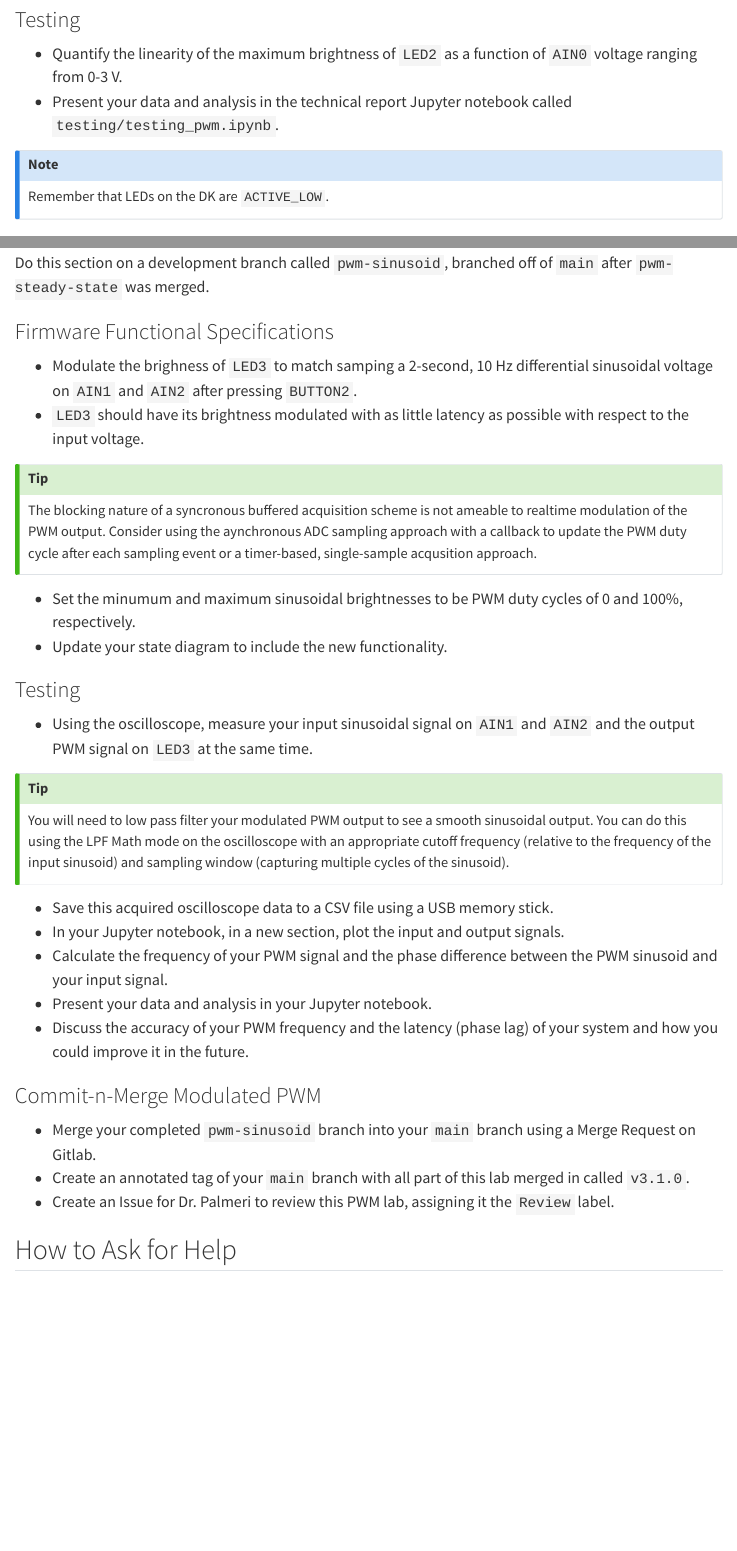
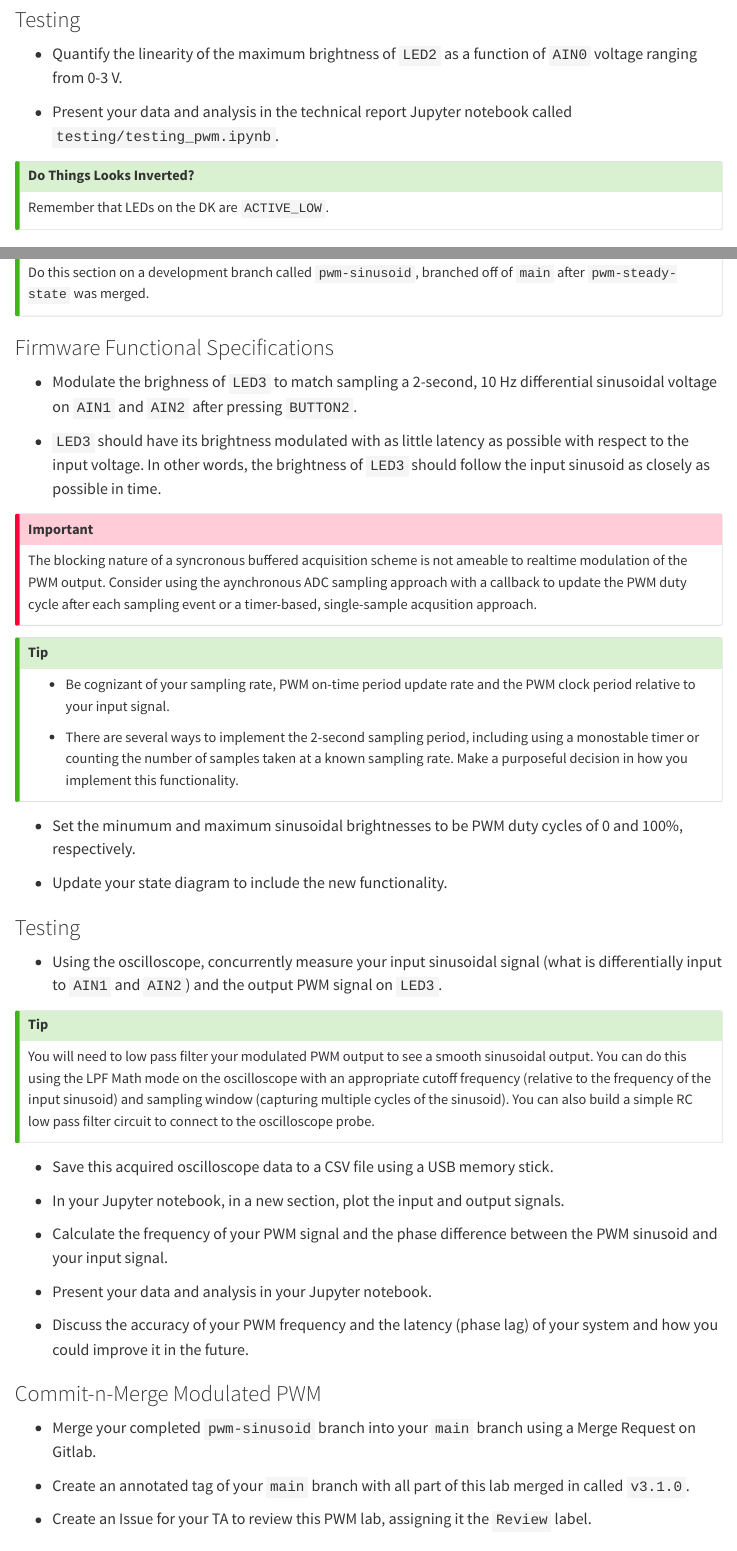
Before and after one commit to mlp6/Embedded-Medical-Devices, a Quarto document (labs/zephyr-pwm-lab.qmd): the page in a window 1100 px wide, from 1070 px down before the commit and from 1170 px down after it, so that both start at the same text, and a second part further down, joined at a grey line. Rendered offline with R 4.5, knitr and Pandoc in place of Quarto, with nearby package versions; menus at the side of the page are left out.

Commit message:
update PWM lecture and lab for F25

```diff
--- a/labs/zephyr-pwm-lab.qmd
+++ b/labs/zephyr-pwm-lab.qmd
@@ -43,10 +57,11 @@ Do this section on a development branch called `pwm-steady-state`.
 
 ### Testing
 
-* Quantify the linearity of the maximum brightness of `LED2` as a function of `AIN0` voltage ranging from 0-3 V.
-* Present your data and analysis in the technical report Jupyter notebook called `testing/testing_pwm.ipynb`.
+- Quantify the linearity of the maximum brightness of `LED2` as a function of `AIN0` voltage ranging from 0-3 V.
 
-::: callout-note
+- Present your data and analysis in the technical report Jupyter notebook called `testing/testing_pwm.ipynb`.
+
+::: {.callout-tip title="Do Things Looks Inverted?"}
 Remember that LEDs on the DK are `ACTIVE_LOW`.
 :::
 
@@ -62,38 +82,70 @@ Do this section on a development branch called `pwm-sinusoid`, branched off of
 
 ### Firmware Functional Specifications
 
-* Modulate the brighness of `LED3` to match samping a 2-second, 10 Hz differential sinusoidal voltage on `AIN1` and `AIN2` after pressing `BUTTON2`.
-* `LED3` should have its brightness modulated with as little latency as possible with respect to the input voltage.
+- Modulate the brighness of `LED3` to match sampling a 2-second, 10 Hz
+differential sinusoidal voltage on `AIN1` and `AIN2` after pressing `BUTTON2`.
+
+- `LED3` should have its brightness modulated with as little latency as possible
+with respect to the input voltage.  In other words, the brightness of `LED3` should
+follow the input sinusoid as closely as possible in time.
+
+::: callout-important
+The blocking nature of a syncronous buffered acquisition scheme is not ameable
+to realtime modulation of the PWM output.  Consider using the aynchronous ADC
+sampling approach with a callback to update the PWM duty cycle after each
+sampling event or a timer-based, single-sample acqusition approach.
+:::
 
 ::: callout-tip
-The blocking nature of a syncronous buffered acquisition scheme is not ameable to realtime modulation of the PWM output.  Consider using the aynchronous ADC sampling approach with a callback to update the PWM duty cycle after each sampling event or a timer-based, single-sample acqusition approach.
+- Be cognizant of your sampling rate, PWM on-time period update rate and the PWM
+clock period relative to your input signal.
+
+- There are several ways to implement the 2-second sampling period, including
+using a monostable timer or counting the number of samples taken at a known
+sampling rate.  Make a purposeful decision in how you implement this
+functionality.
 :::
 
-* Set the minumum and maximum sinusoidal brightnesses to be PWM duty cycles of 0 and 100%, respectively.
-* Update your state diagram to include the new functionality.
+- Set the minumum and maximum sinusoidal brightnesses to be PWM duty cycles of 0
+and 100%, respectively.
+
+- Update your state diagram to include the new functionality.
 
 ### Testing
 
-* Using the oscilloscope, measure your input sinusoidal signal on `AIN1` and `AIN2` and the output PWM signal on `LED3` at the same time.
+- Using the oscilloscope, concurrently measure your input sinusoidal signal
+(what is differentially input to `AIN1` and `AIN2`) and the output PWM signal on
+`LED3`.
 
 ::: callout-tip
 You will need to low pass filter your modulated PWM output to see a smooth
 sinusoidal output.  You can do this using the LPF Math mode on the oscilloscope
 with an appropriate cutoff frequency (relative to the frequency of the input
-sinusoid) and sampling window (capturing multiple cycles of the sinusoid).
+sinusoid) and sampling window (capturing multiple cycles of the sinusoid).  You can also build a simple RC low pass filter circuit to connect to the oscilloscope probe.
 :::
 
-* Save this acquired oscilloscope data to a CSV file using a USB memory stick.
-* In your Jupyter notebook, in a new section, plot the input and output signals.
-* Calculate the frequency of your PWM signal and the phase difference between the PWM sinusoid and your input signal.
-* Present your data and analysis in your Jupyter notebook.
-* Discuss the accuracy of your PWM frequency and the latency (phase lag) of your system and how you could improve it in the future.
+- Save this acquired oscilloscope data to a CSV file using a USB memory stick.
+
+- In your Jupyter notebook, in a new section, plot the input and output signals.
+
+- Calculate the frequency of your PWM signal and the phase difference between
+the PWM sinusoid and your input signal.
+
+- Present your data and analysis in your Jupyter notebook.
+
+- Discuss the accuracy of your PWM frequency and the latency (phase lag) of your
+system and how you could improve it in the future.
 
 ### Commit-n-Merge Modulated PWM
 
-* Merge your completed `pwm-sinusoid` branch into your `main` branch using a Merge Request on Gitlab.
-* Create an annotated tag of your `main` branch with all part of this lab merged in called `v3.1.0`.
-* Create an Issue for Dr. Palmeri to review this PWM lab, assigning it the `Review` label.
+- Merge your completed `pwm-sinusoid` branch into your `main` branch using a
+Merge Request on Gitlab.
+
+- Create an annotated tag of your `main` branch with all part of this lab merged
+in called `v3.1.0`.
+
+- Create an Issue for your TA to review this PWM lab, assigning it the `Review`
+label.
 
 ## How to Ask for Help
 
```
Also changed, not shown: slides/zephyr-pwm.qmd (+7 -1 lines), labs/zephyr-pwm-lab.qmd (53 more changed lines).
